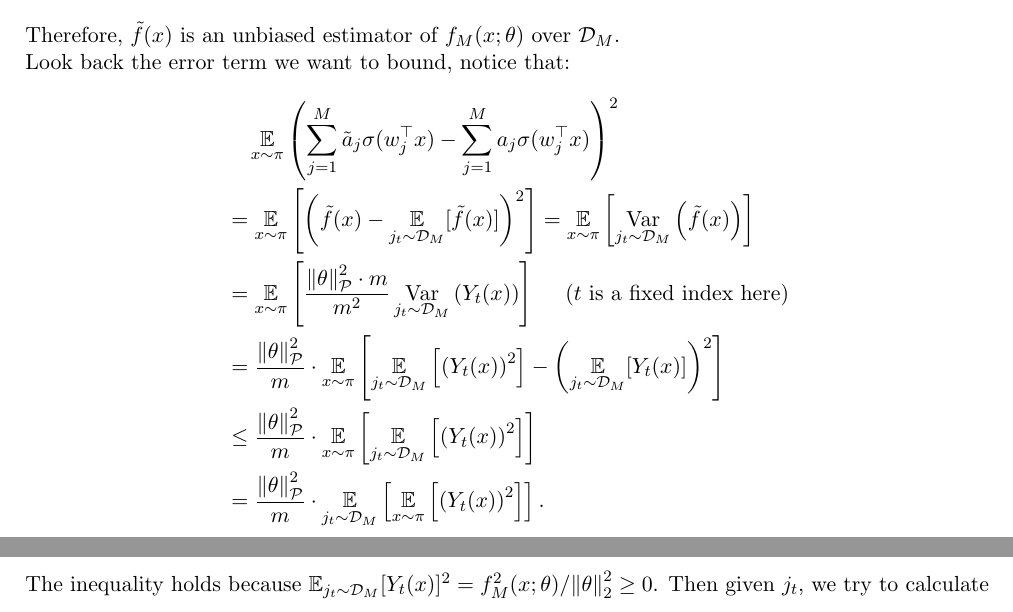
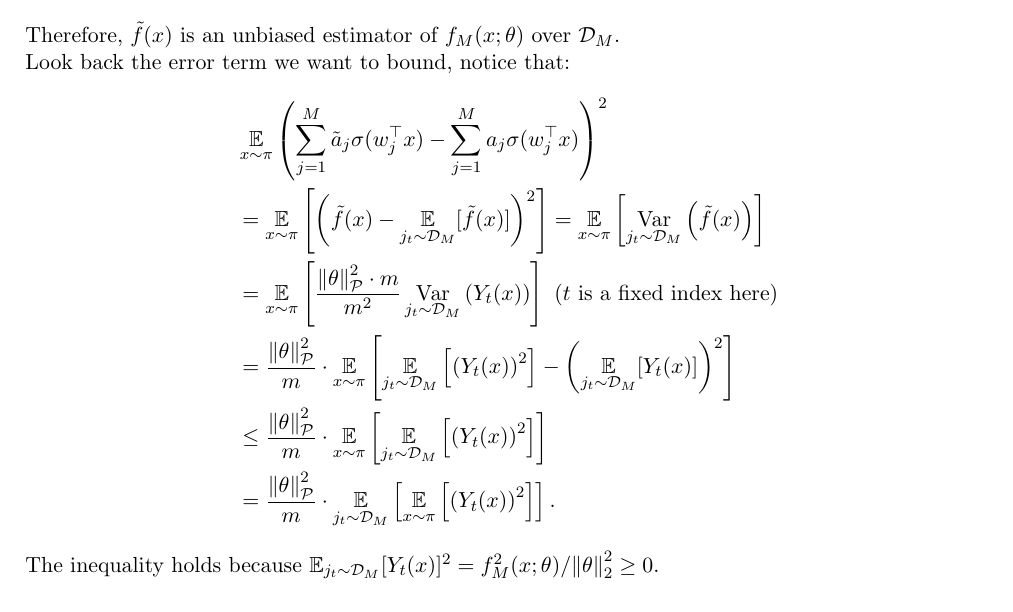
Before and after one commit to jiacongfang/Randomized_Algorithm-kyq-2025Spring-PKU, a LaTeX document (midterm/main.tex, which reads midterm/p4.tex): two parts of pages 13 and 14 of 15 before the commit and part of page 13 of 15 after it, the two joined at a grey line, cut so that both start at the same text. Compiled offline with pdfLaTeX.

Commit message:
FINISH: minor adjust

```diff
--- a/midterm/p4.tex
+++ b/midterm/p4.tex
@@ -74,14 +74,15 @@ Let \( \pi = \mathrm{Unif}(\mathbb{S}^{d-1}) \) denote the uniform distribution
 
     Look back the error term we want to bound, notice that:
     \begin{align*}
-        &\quad \E_{x \sim \pi} \left( \sum_{j=1}^M \tilde{a}_j \sigma(w_j^{\top} x) - \sum_{j=1}^M a_j \sigma(w_j^{\top} x) \right)^2  \\
-        &= \E_{x \sim \pi} \left[\left(\tilde{f}(x) - \E_{j_t \sim \mathcal{D}_M}[\tilde{f}(x)]\right)^2\right] = \E_{x \sim \pi} \left[\Var_{j_t \sim \mathcal{D}_M}\left( \tilde{f}(x) \right)\right] \\
-        &= \E_{x\sim \pi} \left[\frac{\norm{\theta}_\mathcal{P}^2 \cdot m}{m^2} \Var_{j_t \sim \mathcal{D}_M}\left(Y_t(x)\right)\right] \quad \text{ ($t$ is a fixed index here)} \\
+        &\E_{x \sim \pi} \left( \sum_{j=1}^M \tilde{a}_j \sigma(w_j^{\top} x) - \sum_{j=1}^M a_j \sigma(w_j^{\top} x) \right)^2 \\
+         &= \E_{x \sim \pi} \left[\left(\tilde{f}(x) - \E_{j_t \sim \mathcal{D}_M}[\tilde{f}(x)]\right)^2\right] = \E_{x \sim \pi} \left[\Var_{j_t \sim \mathcal{D}_M}\left( \tilde{f}(x) \right)\right] \\
+        &= \E_{x\sim \pi} \left[\frac{\norm{\theta}_\mathcal{P}^2 \cdot m}{m^2} \Var_{j_t \sim \mathcal{D}_M}\left(Y_t(x)\right)\right] \text{ ($t$ is a fixed index here)}\\
         &= \frac{\norm{\theta}_{\mathcal{P}}^2}{m} \cdot \E_{x\sim \pi} \left[\E_{j_t\sim \mathcal{D}_M}\left[\left(Y_t(x)\right)^2\right] - \left(\E_{j_t\sim \mathcal{D}_M} [Y_t(x)]\right)^2\right] \\
         &\le \frac{\norm{\theta}_{\mathcal{P}}^2}{m} \cdot \E_{x\sim \pi} \left[\E_{j_t\sim \mathcal{D}_M}\left[\left(Y_t(x)\right)^2\right]\right]  \\
         &= \frac{\norm{\theta}_{\mathcal{P}}^2}{m} \cdot  \E_{j_t\sim \mathcal{D}_M}\left[\E_{x\sim \pi}\left[\left(Y_t(x)\right)^2\right]\right].
     \end{align*}
     The inequality holds because $\E_{j_t\sim \mathcal{D}_M} [Y_t(x)]^2 = f^2_M(x; \theta) / \norm{\theta}_2^2 \ge 0$.
+
     Then given $j_t$, we try to calculate
     \begin{align*}
         \E_{x\sim \pi}\left[\left(\sigma(w_{j_t}^\top x)\right)^2\right] &= \int_{\mathbb{S}^{d-1}} \left(\max\{0, w_{j_t}^\top x\}\right)^2 \cdot d\pi(x) \\
```
Also changed, not shown: midterm/main.pdf.
